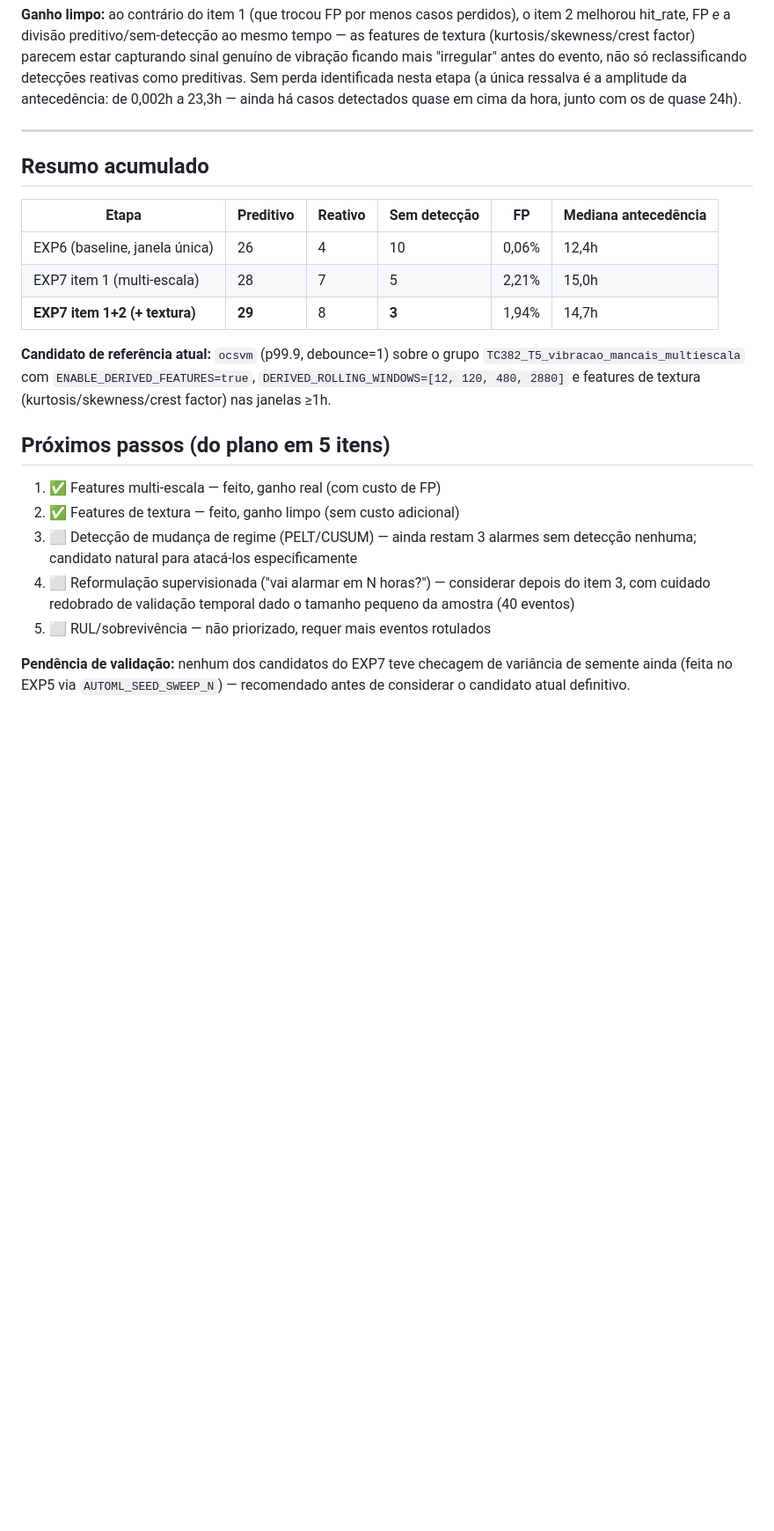
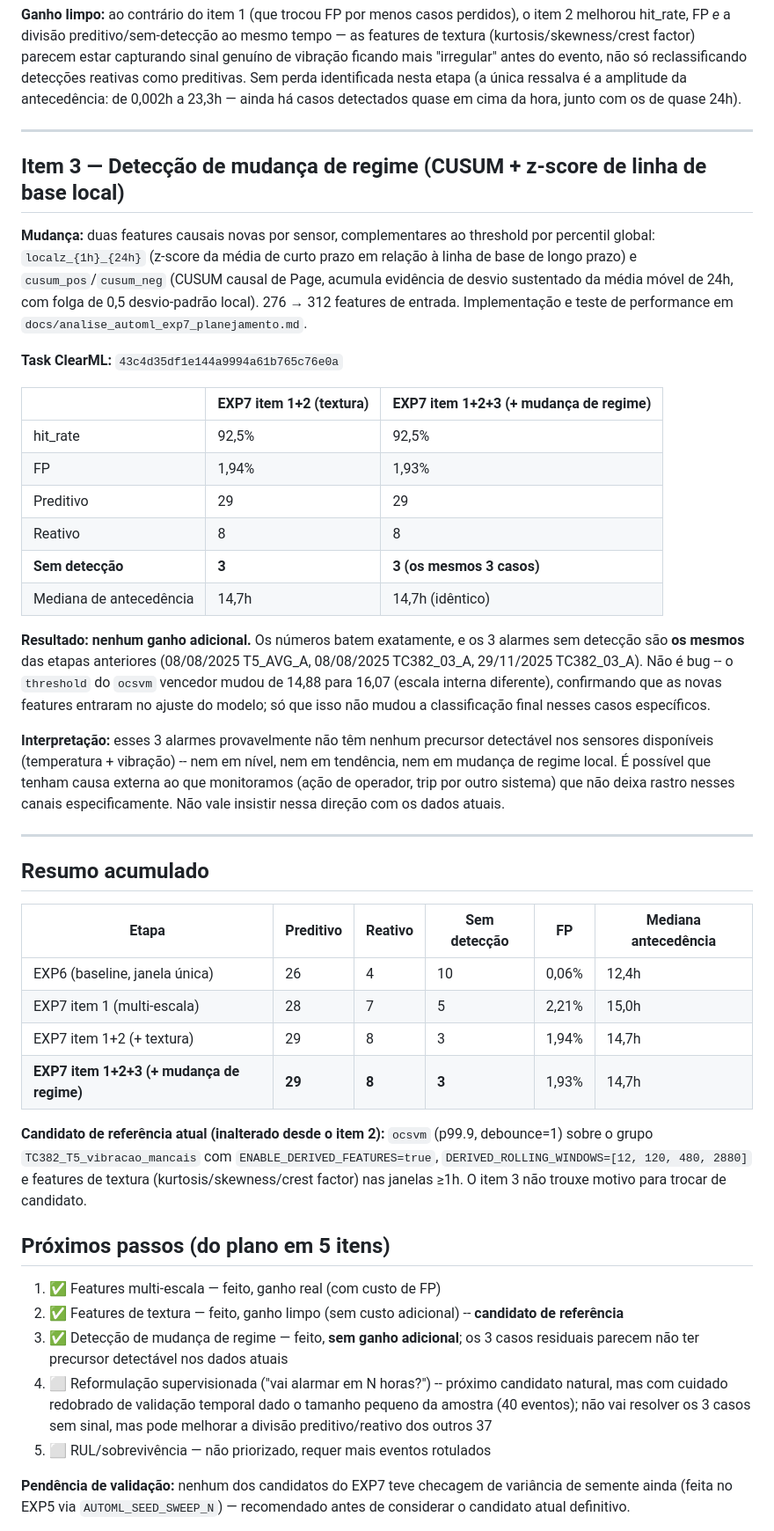
Before and after one commit to SIMPred-Petrobras/cabiunas-models, a Markdown page: docs/analise_automl_exp7.md, the part around the change. Shown at 88% size. Drawn GitHub-style; blank space fills up the shorter version.

Commit message:
Document EXP7 item 3 results: change-point features gave no gain
CUSUM + local-baseline z-score didn't move any metric versus item
1+2 (identical predictive/reactive/missed split: 29/8/3, same exact
3 missed alarms, same median lead time to several decimal places).
Confirmed not a bug -- the winning ocsvm's threshold value changed
(14.88->16.07), so the new features were incorporated into the fit,
they just didn't change the final classification on these specific
cases. Working conclusion: the 3 remaining missed alarms likely have
no detectable precursor in the available temperature+vibration
sensors (possibly external cause -- operator action, trip from
another system). Reference candidate stays the item 2 (texture)
result; plan moves to item 4 (supervised reframing) next.

Co-Authored-By: Claude Sonnet 5 <noreply@anthropic.com>
Claude-Session: https://claude.ai/code/session_01LY38wfQfa6bxwFXpyPQYRn

```diff
--- a/docs/analise_automl_exp7.md
+++ b/docs/analise_automl_exp7.md
@@ -97,28 +97,70 @@ da hora, junto com os de quase 24h).
 
 ---
 
+## Item 3 — Detecção de mudança de regime (CUSUM + z-score de linha de base local)
+
+**Mudança:** duas features causais novas por sensor, complementares ao
+threshold por percentil global: `localz_{1h}_{24h}` (z-score da média de
+curto prazo em relação à linha de base de longo prazo) e
+`cusum_pos`/`cusum_neg` (CUSUM causal de Page, acumula evidência de desvio
+sustentado da média móvel de 24h, com folga de 0,5 desvio-padrão local).
+276 → 312 features de entrada. Implementação e teste de performance em
+`docs/analise_automl_exp7_planejamento.md`.
+
+**Task ClearML:** `43c4d35df1e144a9994a61b765c76e0a`
+
+| | EXP7 item 1+2 (textura) | EXP7 item 1+2+3 (+ mudança de regime) |
+|---|---|---|
+| hit_rate | 92,5% | 92,5% |
+| FP | 1,94% | 1,93% |
+| Preditivo | 29 | 29 |
+| Reativo | 8 | 8 |
+| **Sem detecção** | **3** | **3 (os mesmos 3 casos)** |
+| Mediana de antecedência | 14,7h | 14,7h (idêntico) |
+
+**Resultado: nenhum ganho adicional.** Os números batem exatamente, e os 3
+alarmes sem detecção são **os mesmos** das etapas anteriores (08/08/2025
+T5\_AVG\_A, 08/08/2025 TC382\_03\_A, 29/11/2025 TC382\_03\_A). Não é bug --
+o `threshold` do `ocsvm` vencedor mudou de 14,88 para 16,07 (escala
+interna diferente), confirmando que as novas features entraram no ajuste
+do modelo; só que isso não mudou a classificação final nesses casos
+específicos.
+
+**Interpretação:** esses 3 alarmes provavelmente não têm nenhum precursor
+detectável nos sensores disponíveis (temperatura + vibração) -- nem em
+nível, nem em tendência, nem em mudança de regime local. É possível que
+tenham causa externa ao que monitoramos (ação de operador, trip por outro
+sistema) que não deixa rastro nesses canais especificamente. Não vale
+insistir nessa direção com os dados atuais.
+
+---
+
 ## Resumo acumulado
 
 | Etapa | Preditivo | Reativo | Sem detecção | FP | Mediana antecedência |
 |---|---|---|---|---|---|
 | EXP6 (baseline, janela única) | 26 | 4 | 10 | 0,06% | 12,4h |
 | EXP7 item 1 (multi-escala) | 28 | 7 | 5 | 2,21% | 15,0h |
-| **EXP7 item 1+2 (+ textura)** | **29** | 8 | **3** | 1,94% | 14,7h |
+| EXP7 item 1+2 (+ textura) | 29 | 8 | 3 | 1,94% | 14,7h |
+| **EXP7 item 1+2+3 (+ mudança de regime)** | **29** | **8** | **3** | 1,93% | 14,7h |
 
-**Candidato de referência atual:** `ocsvm` (p99.9, debounce=1) sobre o grupo
-`TC382_T5_vibracao_mancais_multiescala` com `ENABLE_DERIVED_FEATURES=true`,
-`DERIVED_ROLLING_WINDOWS=[12, 120, 480, 2880]` e features de textura
-(kurtosis/skewness/crest factor) nas janelas ≥1h.
+**Candidato de referência atual (inalterado desde o item 2):** `ocsvm`
+(p99.9, debounce=1) sobre o grupo `TC382_T5_vibracao_mancais` com
+`ENABLE_DERIVED_FEATURES=true`, `DERIVED_ROLLING_WINDOWS=[12, 120, 480,
+2880]` e features de textura (kurtosis/skewness/crest factor) nas janelas
+≥1h. O item 3 não trouxe motivo para trocar de candidato.
 
 ## Próximos passos (do plano em 5 itens)
 
 1. ✅ Features multi-escala — feito, ganho real (com custo de FP)
-2. ✅ Features de textura — feito, ganho limpo (sem custo adicional)
-3. ⬜ Detecção de mudança de regime (PELT/CUSUM) — ainda restam 3 alarmes
-   sem detecção nenhuma; candidato natural para atacá-los especificamente
-4. ⬜ Reformulação supervisionada ("vai alarmar em N horas?") — considerar
-   depois do item 3, com cuidado redobrado de validação temporal dado o
-   tamanho pequeno da amostra (40 eventos)
+2. ✅ Features de textura — feito, ganho limpo (sem custo adicional) --
+   **candidato de referência**
+3. ✅ Detecção de mudança de regime — feito, **sem ganho adicional**; os 3
+   casos residuais parecem não ter precursor detectável nos dados atuais
+4. ⬜ Reformulação supervisionada ("vai alarmar em N horas?") -- próximo
+   candidato natural, mas com cuidado redobrado de validação temporal dado
+   o tamanho pequeno da amostra (40 eventos); não vai resolver os 3 casos
+   sem sinal, mas pode melhorar a divisão preditivo/reativo dos outros 37
 5. ⬜ RUL/sobrevivência — não priorizado, requer mais eventos rotulados
 
 **Pendência de validação:** nenhum dos candidatos do EXP7 teve checagem de
```
